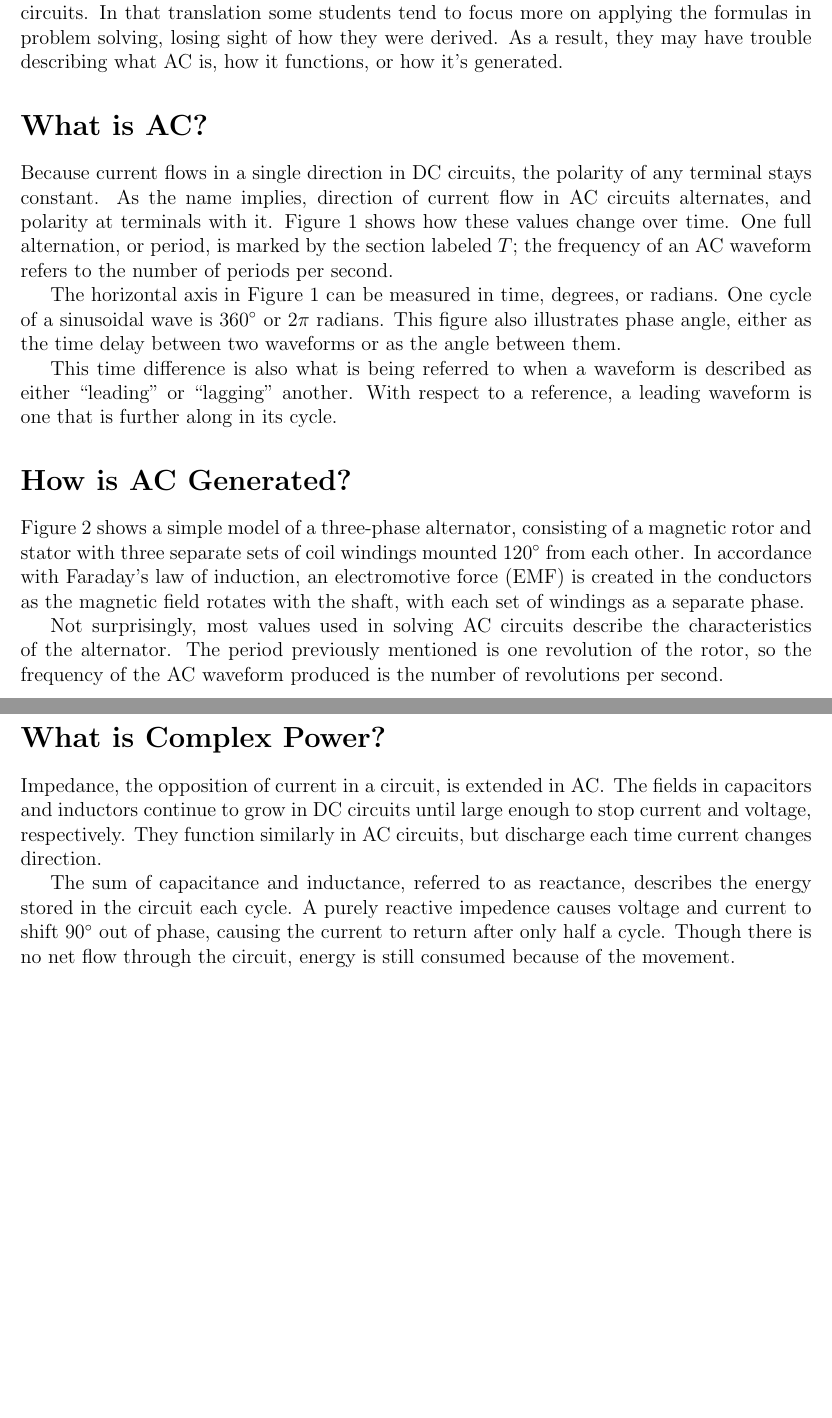
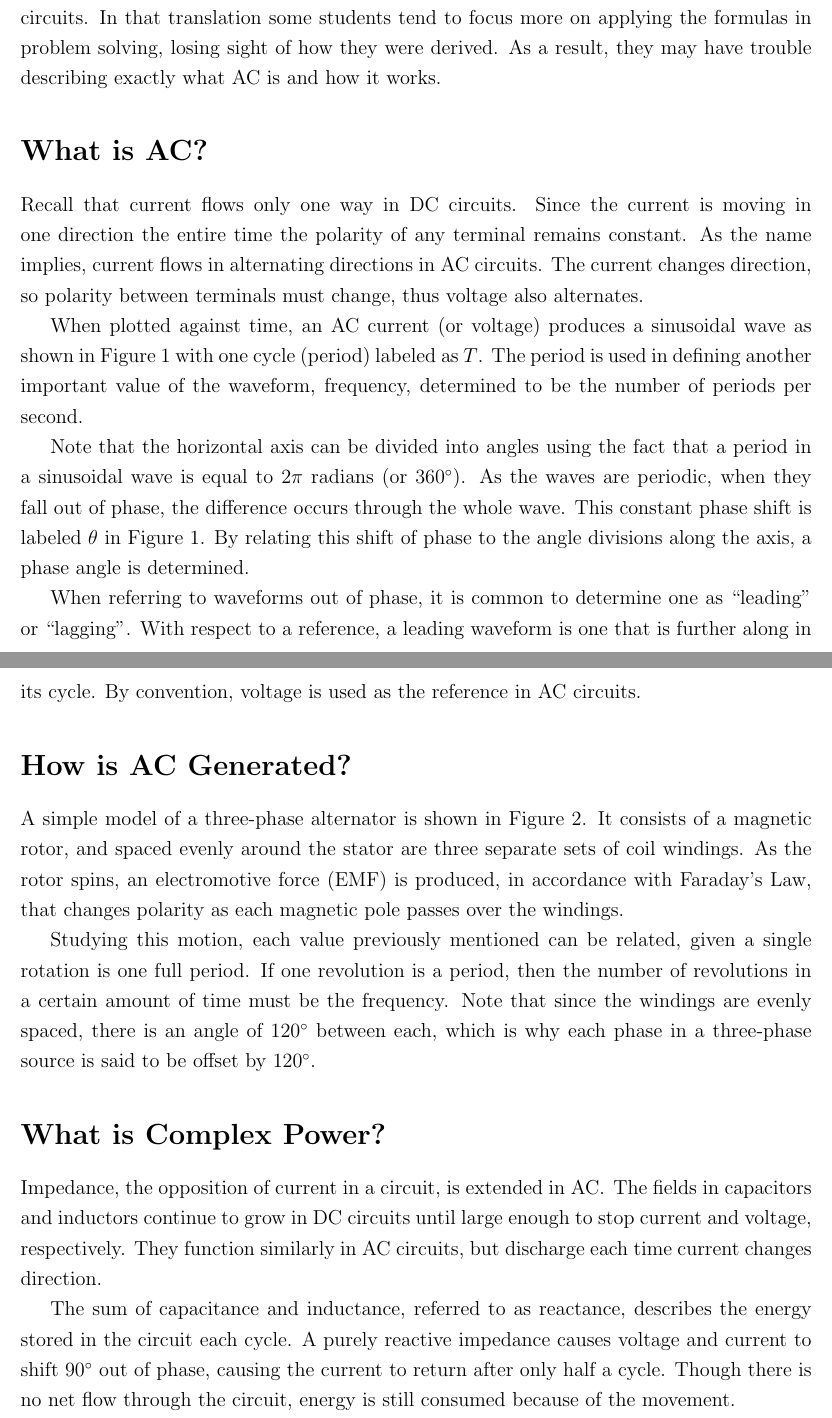
Before and after one commit to charlespittman/massive-ironman, a LaTeX document (school/elec_302/paper/paper.tex): two parts of pages 1 and 2 of 3, joined at a grey line, cut so that both start at the same text, the shorter picture padded with empty space. Compiled offline with pdfLaTeX.

Commit message:
Added some more...  It's about two-ish pages.

```diff
--- a/school/elec_302/paper/paper.tex
+++ b/school/elec_302/paper/paper.tex
@@ -13,7 +13,8 @@
 \acrodef{EE}{Electrical Engineering}
 \acrodef{EMF}{electromotive force}
 
-%\doublespacing{}
+%\doublespacing
+\onehalfspacing
 \begin{document}
 \maketitle
 
@@ -23,39 +24,48 @@ The study of electronics generally begins with exploring the function and
 operation of \ac{DC} circuits, with skills learned then translated for \ac{AC}
 circuits.  In that translation some students tend to focus more on applying the
 formulas in problem solving, losing sight of how they were derived.  As a
-result, they may have trouble describing what \ac{AC} is, how it functions, or
-how it's generated.
+result, they may have trouble describing exactly what \ac{AC} is and how it
+works.
 
 \section*{What is \ac{AC}?}
 
-Because current flows in a single direction in \ac{DC} circuits, the polarity
-of any terminal stays constant.  As the name implies, direction of current flow
-in \ac{AC} circuits alternates, and polarity at terminals with it.
-Figure~\ref{acwave} shows how these values change over time.  One full
-alternation, or period, is marked by the section labeled $T$; the frequency of
-an \ac{AC} waveform refers to the number of periods per second.
+Recall that current flows only one way in \ac{DC} circuits.  Since the current
+is moving in one direction the entire time the polarity of any terminal remains
+constant.  As the name implies, current flows in alternating directions in
+\ac{AC} circuits.  The current changes direction, so polarity between terminals
+must change, thus voltage also alternates.
 
-The horizontal axis in Figure~\ref{acwave} can be measured in time, degrees, or
-radians.  One cycle of a sinusoidal wave is $360^\circ$ or $2\pi$ radians.
-This figure also illustrates phase angle, either as the time delay between two
-waveforms or as the angle between them.
+When plotted against time, an \ac{AC} current (or voltage) produces a
+sinusoidal wave as shown in Figure~\ref{acwave} with one cycle (period) labeled
+as $T$.  The period is used in defining another important value of the
+waveform, frequency, determined to be the number of periods per second.
 
-This time difference is also what is being referred to when a waveform is
-described as either ``leading'' or ``lagging'' another.  With respect to a
-reference, a leading waveform is one that is further along in its cycle.
+Note that the horizontal axis can be divided into angles using the fact that a
+period in a sinusoidal wave is equal to $2\pi$ radians (or $360^\circ$).  As
+the waves are periodic, when they fall out of phase, the difference occurs
+through the whole wave.  This constant phase shift is labeled $\theta$ in
+Figure~\ref{acwave}.  By relating this shift of phase to the angle divisions
+along the axis, a phase angle is determined.
+
+When referring to waveforms out of phase, it is common to determine one as
+``leading'' or ``lagging''.  With respect to a reference, a leading waveform is
+one that is further along in its cycle.  By convention, voltage is used as the
+reference in \ac{AC} circuits.
 
 \section*{How is \ac{AC} Generated?}
 
-Figure~\ref{alternator} shows a simple model of a three-phase alternator,
-consisting of a magnetic rotor and stator with three separate sets of coil
-windings mounted 120$^\circ$ from each other.  In accordance with Faraday's law
-of induction, an \ac{EMF} is created in the conductors as the magnetic field
-rotates with the shaft, with each set of windings as a separate phase.
+A simple model of a three-phase alternator is shown in Figure~\ref{alternator}.
+It consists of a magnetic rotor, and spaced evenly around the stator are three
+separate sets of coil windings.  As the rotor spins, an \ac{EMF} is produced,
+in accordance with Faraday's Law, that changes polarity as each magnetic pole
+passes over the windings.
 
-Not surprisingly, most values used in solving \ac{AC} circuits describe the
-characteristics of the alternator.  The period previously mentioned is one
-revolution of the rotor, so the frequency of the \ac{AC} waveform produced is
-the number of revolutions per second.
+Studying this motion, each value previously mentioned can be related, given a
+single rotation is one full period.  If one revolution is a period, then the
+number of revolutions in a certain amount of time must be the frequency.  Note
+that since the windings are evenly spaced, there is an angle of $120^\circ$
+between each, which is why each phase in a three-phase source is said to be
+offset by $120^\circ$.
 
 \section*{What is Complex Power?}
 
@@ -66,7 +76,7 @@ similarly in \ac{AC} circuits, but discharge each time current changes
 direction.
 
 The sum of capacitance and inductance, referred to as reactance, describes the
-energy stored in the circuit each cycle.  A purely reactive impedence causes
+energy stored in the circuit each cycle.  A purely reactive impedance causes
 voltage and current to shift $90^\circ$ out of phase, causing the current to
 return after only half a cycle.  Though there is no net flow through the
 circuit, energy is still consumed because of the movement.
```
Also changed, not shown: school/elec_302/paper/paper.pdf.
